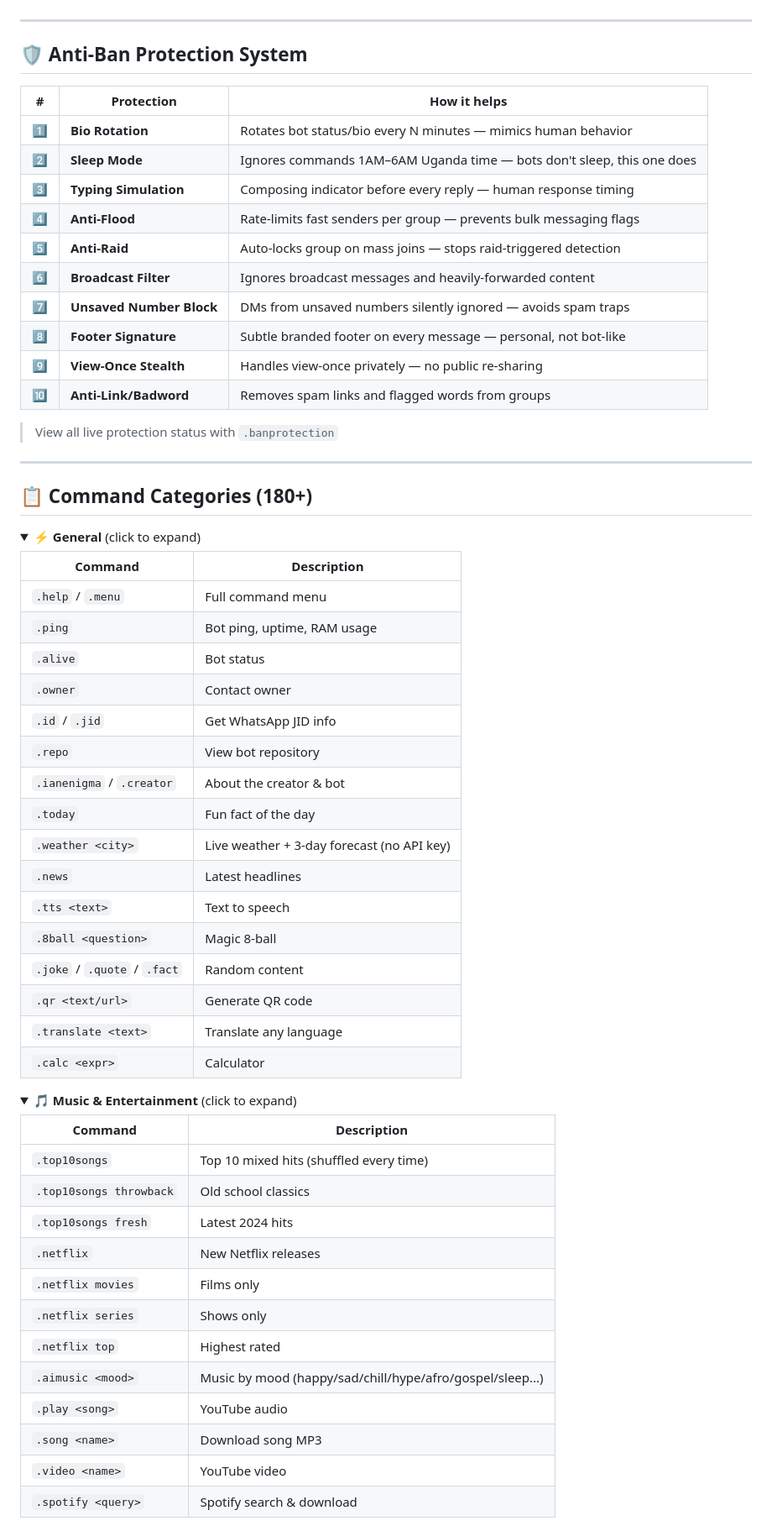
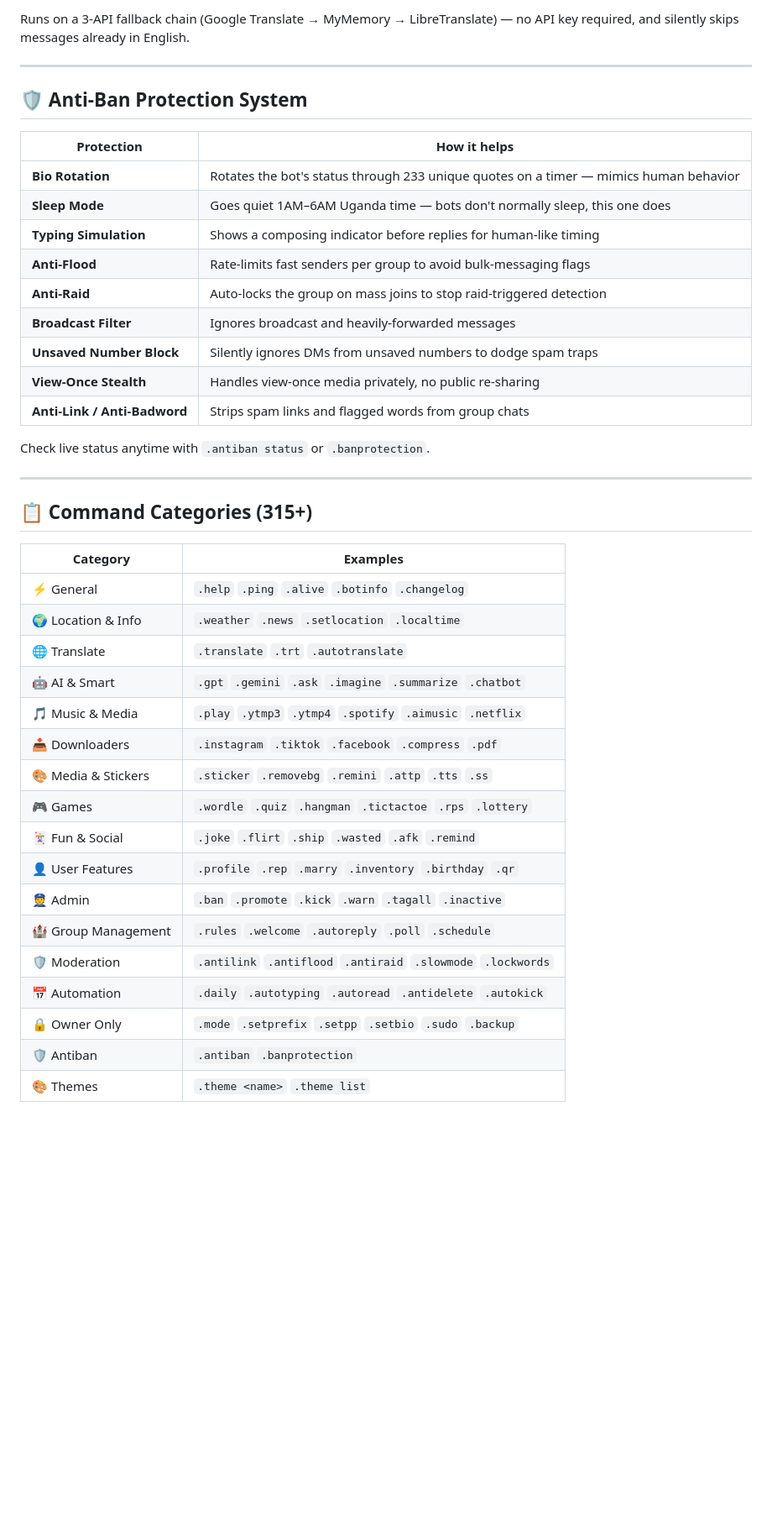
Before and after one commit to ianenigma4-rgb/Ianenigma-official-bot, a Markdown page: README.md, the part around one of its changes. Shown at 84% size. Drawn GitHub-style; folded sections open; blank space fills up the shorter version.

Commit message:
Update README.md from IANENIGMA-MD-BOT-v5 zip

```diff
--- a/README.md
+++ b/README.md
@@ -77,66 +98,44 @@ Each theme has its own: **banner • border style • bullet points • quote
+Runs on a 3-API fallback chain (Google Translate → MyMemory → LibreTranslate) — no API key required, and silently skips messages already in English.
 
 ---
 
 ## 🛡️ Anti-Ban Protection System
 
-| # | Protection | How it helps |
-|---|---|---|
-| 1️⃣ | **Bio Rotation** | Rotates bot status/bio every N minutes — mimics human behavior |
-| 2️⃣ | **Sleep Mode** | Ignores commands 1AM–6AM Uganda time — bots don't sleep, this one does |
-| 3️⃣ | **Typing Simulation** | Composing indicator before every reply — human response timing |
-| 4️⃣ | **Anti-Flood** | Rate-limits fast senders per group — prevents bulk messaging flags |
-| 5️⃣ | **Anti-Raid** | Auto-locks group on mass joins — stops raid-triggered detection |
-| 6️⃣ | **Broadcast Filter** | Ignores broadcast messages and heavily-forwarded content |
-| 7️⃣ | **Unsaved Number Block** | DMs from unsaved numbers silently ignored — avoids spam traps |
-| 8️⃣ | **Footer Signature** | Subtle branded footer on every message — personal, not bot-like |
-| 9️⃣ | **View-Once Stealth** | Handles view-once privately — no public re-sharing |
-| 🔟 | **Anti-Link/Badword** | Removes spam links and flagged words from groups |
+| Protection | How it helps |
+|---|---|
+| **Bio Rotation** | Rotates the bot's status through 233 unique quotes on a timer — mimics human behavior |
+| **Sleep Mode** | Goes quiet 1AM–6AM Uganda time — bots don't normally sleep, this one does |
+| **Typing Simulation** | Shows a composing indicator before replies for human-like timing |
+| **Anti-Flood** | Rate-limits fast senders per group to avoid bulk-messaging flags |
+| **Anti-Raid** | Auto-locks the group on mass joins to stop raid-triggered detection |
+| **Broadcast Filter** | Ignores broadcast and heavily-forwarded messages |
+| **Unsaved Number Block** | Silently ignores DMs from unsaved numbers to dodge spam traps |
+| **View-Once Stealth** | Handles view-once media privately, no public re-sharing |
+| **Anti-Link / Anti-Badword** | Strips spam links and flagged words from group chats |
 
-> View all live protection status with `.banprotection`
+Check live status anytime with `.antiban status` or `.banprotection`.
 
 ---
 
-## 📋 Command Categories (180+)
+## 📋 Command Categories (315+)
 
-<details>
-<summary><b>⚡ General</b> (click to expand)</summary>
+| Category | Examples |
+|---|---|
+| ⚡ General | `.help` `.ping` `.alive` `.botinfo` `.changelog` |
+| 🌍 Location & Info | `.weather` `.news` `.setlocation` `.localtime` |
+| 🌐 Translate | `.translate` `.trt` `.autotranslate` |
+| 🤖 AI & Smart | `.gpt` `.gemini` `.ask` `.imagine` `.summarize` `.chatbot` |
+| 🎵 Music & Media | `.play` `.ytmp3` `.ytmp4` `.spotify` `.aimusic` `.netflix` |
+| 📥 Downloaders | `.instagram` `.tiktok` `.facebook` `.compress` `.pdf` |
+| 🎨 Media & Stickers | `.sticker` `.removebg` `.remini` `.attp` `.tts` `.ss` |
+| 🎮 Games | `.wordle` `.quiz` `.hangman` `.tictactoe` `.rps` `.lottery` |
+| 🃏 Fun & Social | `.joke` `.flirt` `.ship` `.wasted` `.afk` `.remind` |
+| 👤 User Features | `.profile` `.rep` `.marry` `.inventory` `.birthday` `.qr` |
+| 👮 Admin | `.ban` `.promote` `.kick` `.warn` `.tagall` `.inactive` |
+| 🏰 Group Management | `.rules` `.welcome` `.autoreply` `.poll` `.schedule` |
+| 🛡️ Moderation | `.antilink` `.antiflood` `.antiraid` `.slowmode` `.lockwords` |
+| 📅 Automation | `.daily` `.autotyping` `.autoread` `.antidelete` `.autokick` |
+| 🔒 Owner Only | `.mode` `.setprefix` `.setpp` `.setbio` `.sudo` `.backup` |
+| 🛡️ Antiban | `.antiban` `.banprotection` |
+| 🎨 Themes | `.theme <name>` `.theme list` |
 
-| Command | Description |
-|---|---|
-| `.help` / `.menu` | Full command menu |
-| `.ping` | Bot ping, uptime, RAM usage |
-| `.alive` | Bot status |
-| `.owner` | Contact owner |
-| `.id` / `.jid` | Get WhatsApp JID info |
-| `.repo` | View bot repository |
-| `.ianenigma` / `.creator` | About the creator & bot |
-| `.today` | Fun fact of the day |
-| `.weather <city>` | Live weather + 3-day forecast (no API key) |
-| `.news` | Latest headlines |
-| `.tts <text>` | Text to speech |
-| `.8ball <question>` | Magic 8-ball |
-| `.joke` / `.quote` / `.fact` | Random content |
-| `.qr <text/url>` | Generate QR code |
-| `.translate <text>` | Translate any language |
-| `.calc <expr>` | Calculator |
-
-</details>
-
-<details>
-<summary><b>🎵 Music & Entertainment</b> (click to expand)</summary>
-
-| Command | Description |
-|---|---|
-| `.top10songs` | Top 10 mixed hits (shuffled every time) |
-| `.top10songs throwback` | Old school classics |
-| `.top10songs fresh` | Latest 2024 hits |
-| `.netflix` | New Netflix releases |
-| `.netflix movies` | Films only |
-| `.netflix series` | Shows only |
-| `.netflix top` | Highest rated |
-| `.aimusic <mood>` | Music by mood (happy/sad/chill/hype/afro/gospel/sleep...) |
-| `.play <song>` | YouTube audio |
-| `.song <name>` | Download song MP3 |
-| `.video <name>` | YouTube video |
-| `.spotify <query>` | Spotify search & download |
-
```
Also changed, not shown: other parts of README.md (+151 -343 lines).
